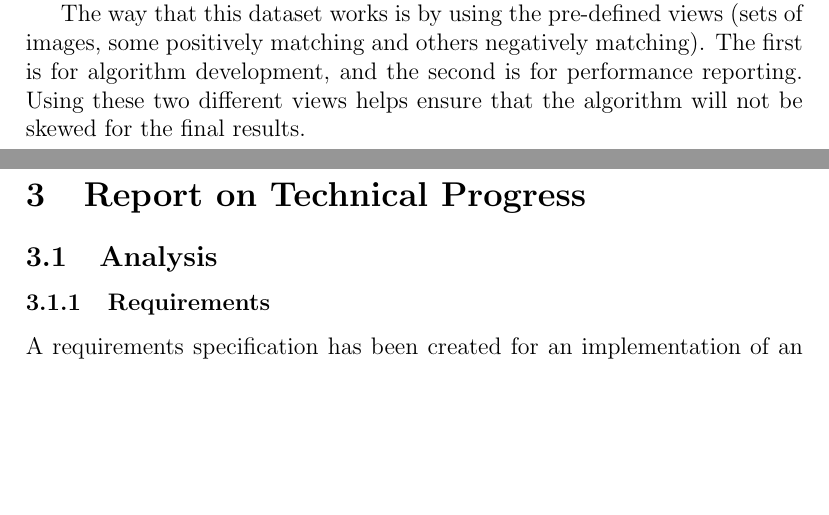
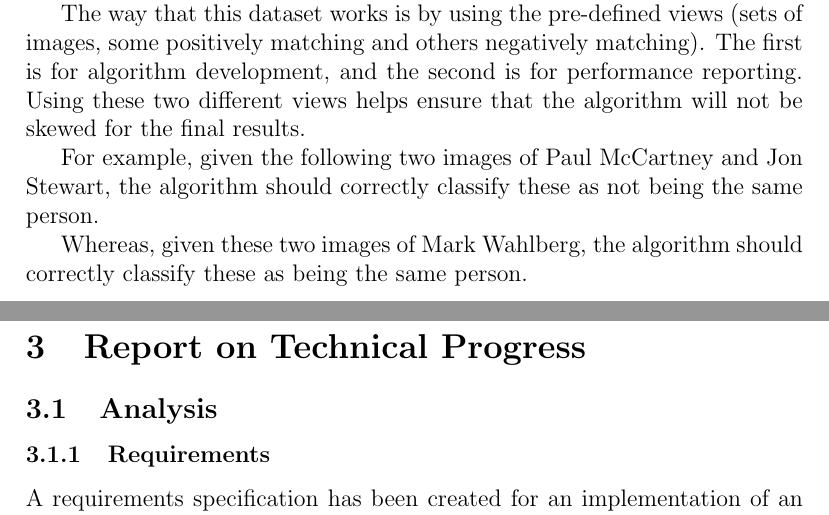
Before and after one commit to brookstim/3YP-Report, a LaTeX paper (Interim.tex): two parts of pages 7 and 8 of 17, joined at a grey line, cut so that both start at the same text, the shorter picture padded with empty space. Compiled offline with pdfLaTeX.

Commit message:
Exmaple of LFW

```diff
--- a/Interim.tex
+++ b/Interim.tex
@@ -129,6 +129,11 @@ The Labelled Faces in the Wild Dataset is a database of images collected for the
 
 The way that this dataset works is by using the pre-defined views (sets of images, some positively matching and others negatively matching). The first is for algorithm development, and the second is for performance reporting. Using these two different views helps ensure that the algorithm will not be skewed for the final results.
 
+For example, given the following two images of Paul McCartney and Jon Stewart, the algorithm should correctly classify these as not being the same person.
+
+Whereas, given these two images of Mark Wahlberg, the algorithm should correctly classify these as being the same person.
+
+
 \section{Report on Technical Progress}
 \subsection{Analysis}
 \subsubsection{Requirements}
```
